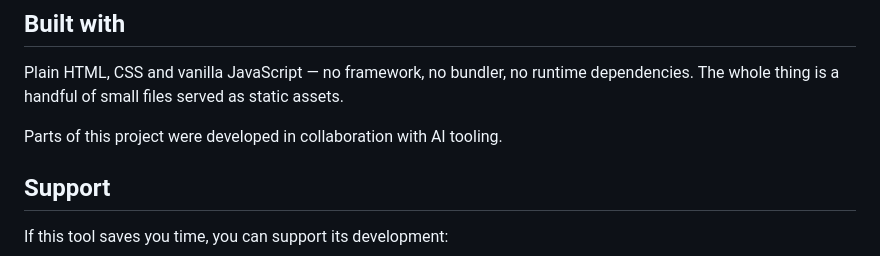
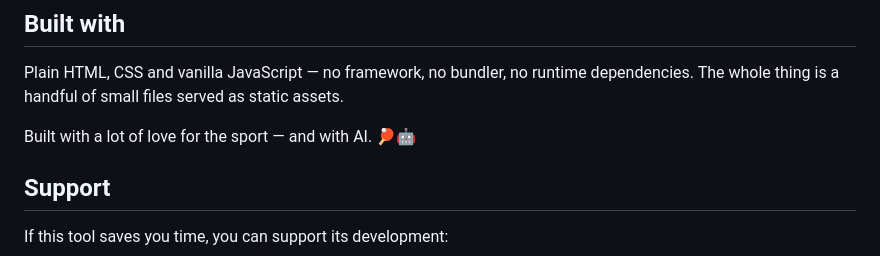
Before and after one commit to Flocksserver/tt-exercises-vis, a Markdown page: README.md, the part around the change. Drawn GitHub-style.

```diff
--- a/README.md
+++ b/README.md
@@ -120,7 +120,7 @@ tests/                  Node test suite
 Plain HTML, CSS and vanilla JavaScript — no framework, no bundler, no runtime dependencies.
 The whole thing is a handful of small files served as static assets.
 
-Parts of this project were developed in collaboration with AI tooling.
+Built with a lot of love for the sport — and with AI. 🏓🤖
 
 ## Support
 
```
Also changed, not shown: README.de.md (+1 -1 lines).
